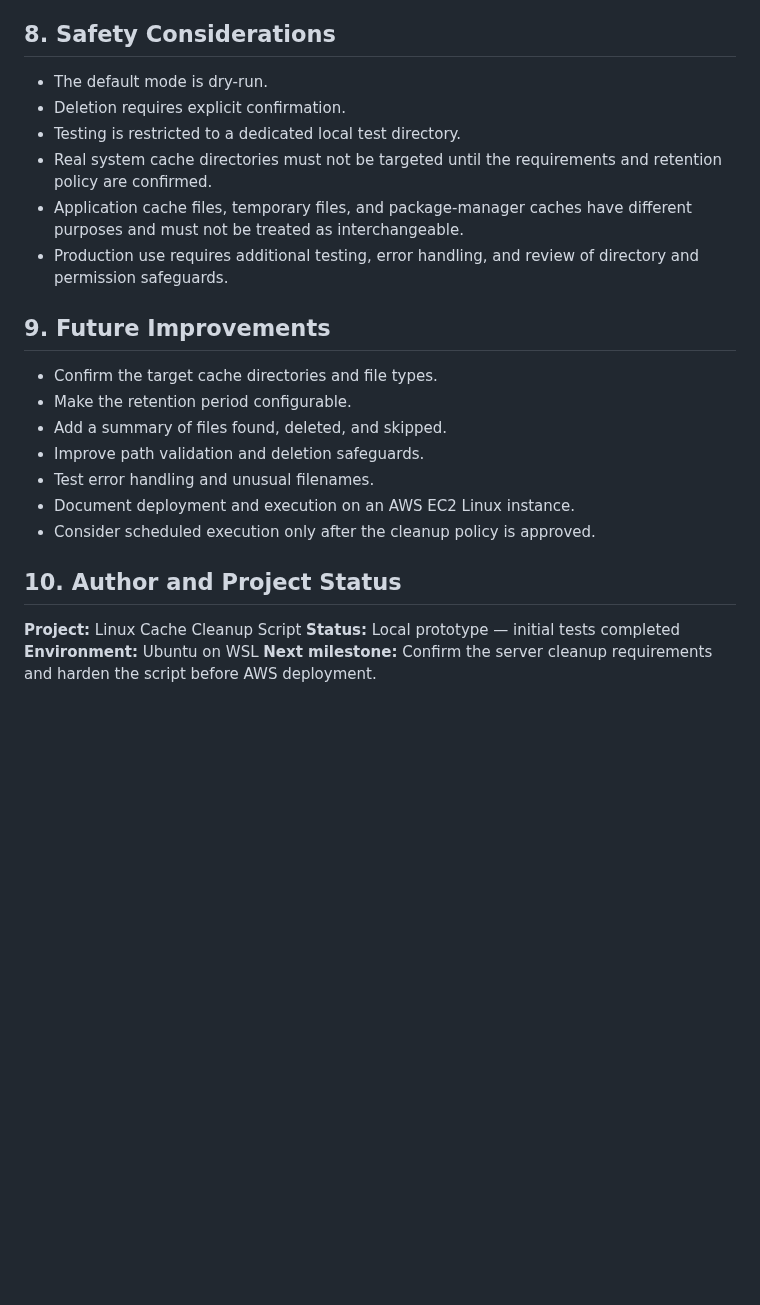
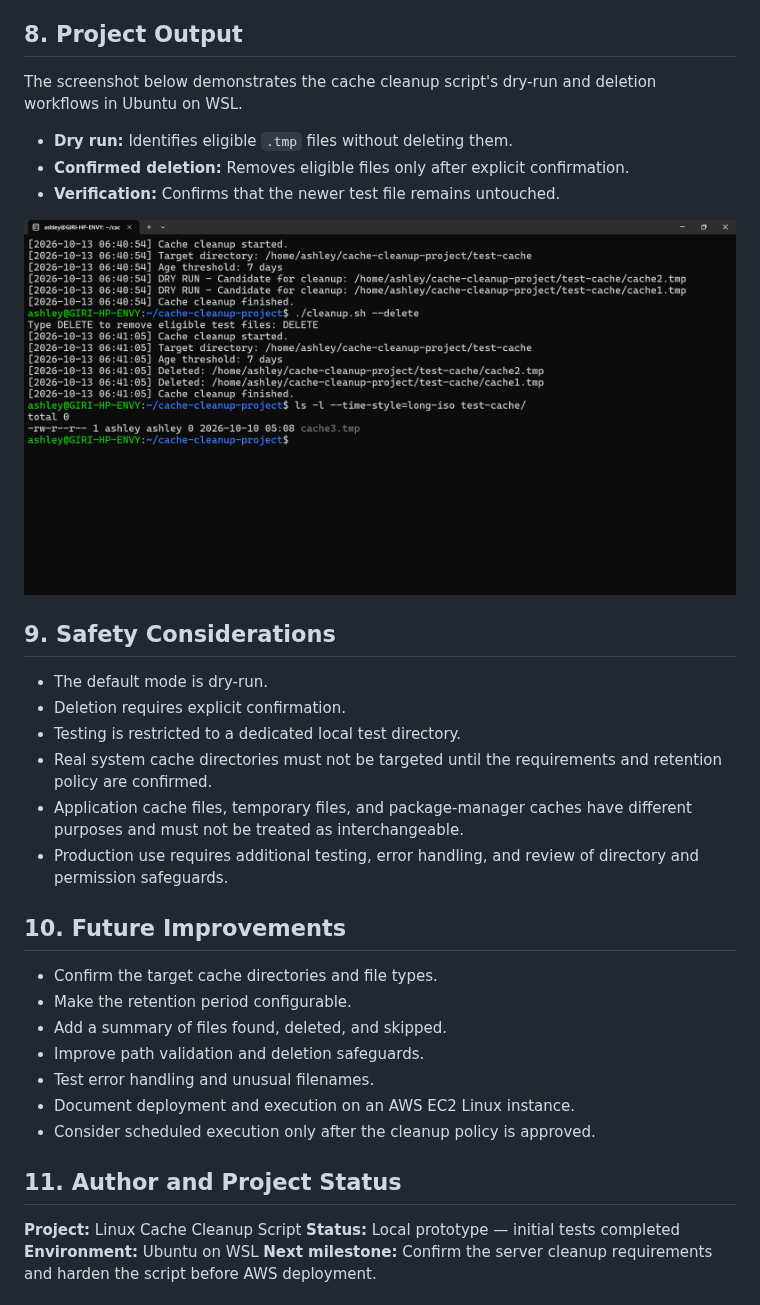
Before and after one commit to tamilmalars/linux-cache-cleanup-script, a Markdown page: README.md, the part around the change. GitHub-like rendering; pictures changed too: screenshots/cache-cleanup-demo.png (added); blank space fills up the shorter version.

Commit message:
Add cache cleanup demo screenshot

```diff
--- a/README.md
+++ b/README.md
@@ -96,7 +96,17 @@ The following tests have been performed:
 - Confirmed that the log records the deletion with a timestamp.
 - Confirmed that newer test files remain in the directory.
 
-## 8. Safety Considerations
+## 8. Project Output
+
+The screenshot below demonstrates the cache cleanup script's dry-run and deletion workflows in Ubuntu on WSL.
+
+- **Dry run:** Identifies eligible `.tmp` files without deleting them.
+- **Confirmed deletion:** Removes eligible files only after explicit confirmation.
+- **Verification:** Confirms that the newer test file remains untouched.
+
+![Cache Cleanup Demo](screenshots/cache-cleanup-demo.png)
+
+## 9. Safety Considerations
 
 - The default mode is dry-run.
 - Deletion requires explicit confirmation.
@@ -105,7 +115,7 @@ The following tests have been performed:
 - Application cache files, temporary files, and package-manager caches have different purposes and must not be treated as interchangeable.
 - Production use requires additional testing, error handling, and review of directory and permission safeguards.
 
-## 9. Future Improvements
+## 10. Future Improvements
 
 - Confirm the target cache directories and file types.
 - Make the retention period configurable.
@@ -115,7 +125,7 @@ The following tests have been performed:
 - Document deployment and execution on an AWS EC2 Linux instance.
 - Consider scheduled execution only after the cleanup policy is approved.
 
-## 10. Author and Project Status
+## 11. Author and Project Status
 
 **Project:** Linux Cache Cleanup Script
 **Status:** Local prototype — initial tests completed
```
